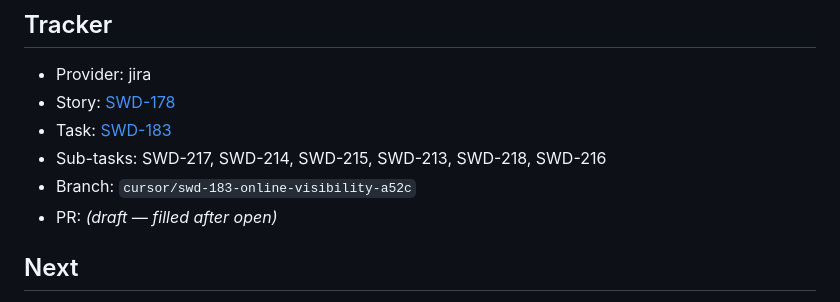
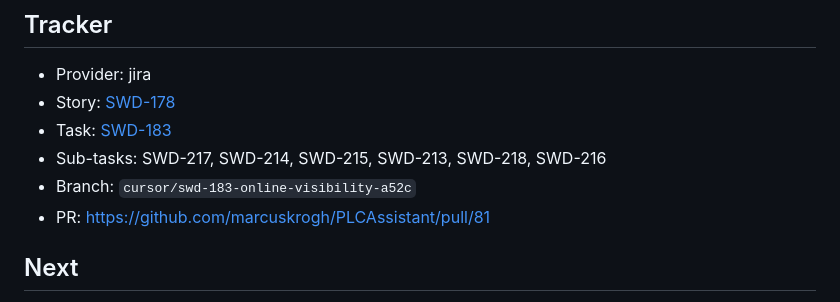
Before and after one commit to marcuskrogh/PLCAssistant, a Markdown page: docs/PLAN.md, the part around the change. Drawn GitHub-style.

Commit message:
docs(SWD-183): finalize PLAN PR link + ISSUES mirror
Co-authored-by: Marcus Krogh Nielsen, Ph.D. <marcuskrogh@users.noreply.github.com>

```diff
--- a/docs/PLAN.md
+++ b/docs/PLAN.md
@@ -86,7 +86,7 @@
 - Task: [SWD-183](https://marcusknielsen.atlassian.net/browse/SWD-183)
 - Sub-tasks: SWD-217, SWD-214, SWD-215, SWD-213, SWD-218, SWD-216
 - Branch: `cursor/swd-183-online-visibility-a52c`
-- PR: *(draft — filled after open)*
+- PR: https://github.com/marcuskrogh/PLCAssistant/pull/81
 
 ## Next
 `/implement SWD-183` — Build per this plan on the same branch/PR
```
Also changed, not shown: docs/agents/ISSUES.md (+1 -1 lines).
